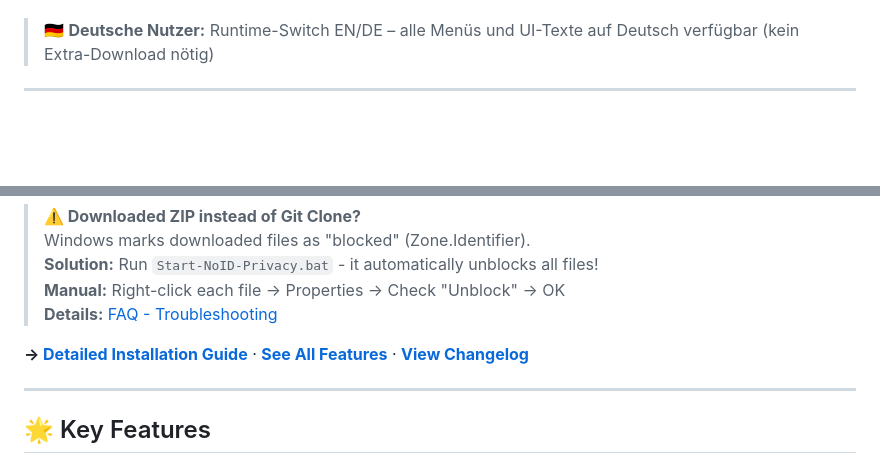
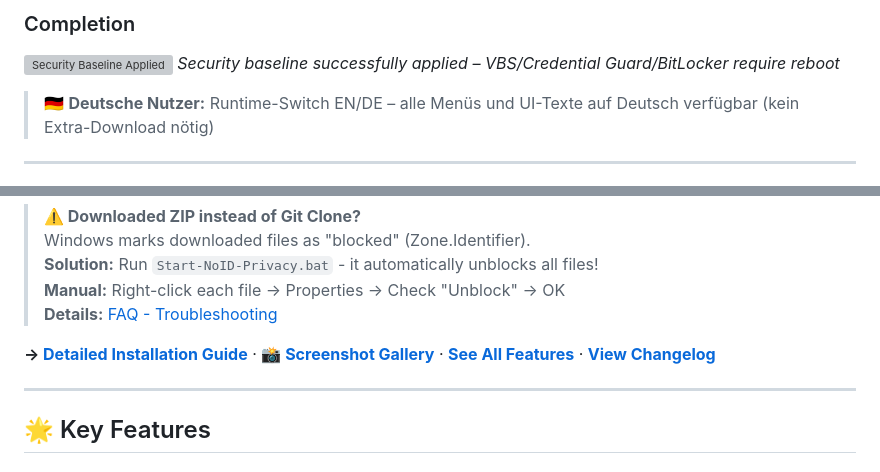
Before and after one commit to NexusOne23/noid-privacy, a Markdown page: README.md, 2 parts joined by grey strips. Rendered like a GitHub page; folded sections open; blank space fills up the shorter version; grey boxes are pictures that could not be loaded.

```diff
--- a/README.md
+++ b/README.md
@@ -41,3 +67,8 @@
+### Completion
+![Security Baseline Applied](docs/screenshots/security-baseline-success.png)
+*Security baseline successfully applied – VBS/Credential Guard/BitLocker require reboot*
+
+</details>
 
 > 🇩🇪 **Deutsche Nutzer:** Runtime-Switch EN/DE – alle Menüs und UI-Texte auf Deutsch verfügbar (kein Extra-Download nötig)
 
@@ -144,7 +175,7 @@ cd noid-privacy
 > **Manual:** Right-click each file → Properties → Check "Unblock" → OK
 > **Details:** [FAQ - Troubleshooting](FAQ.md#-troubleshooting)
 
-**→ [Detailed Installation Guide](QUICKSTART.md)** · **[See All Features](FEATURES.md)** · **[View Changelog](CHANGELOG.md)**
+**→ [Detailed Installation Guide](QUICKSTART.md)** · **[📸 Screenshot Gallery](SCREENSHOTS.md)** · **[See All Features](FEATURES.md)** · **[View Changelog](CHANGELOG.md)**
 
 ---
 
```
Also changed, not shown: other parts of README.md (+28 -2 lines), SCREENSHOTS.md (added, +260 -0 lines).
